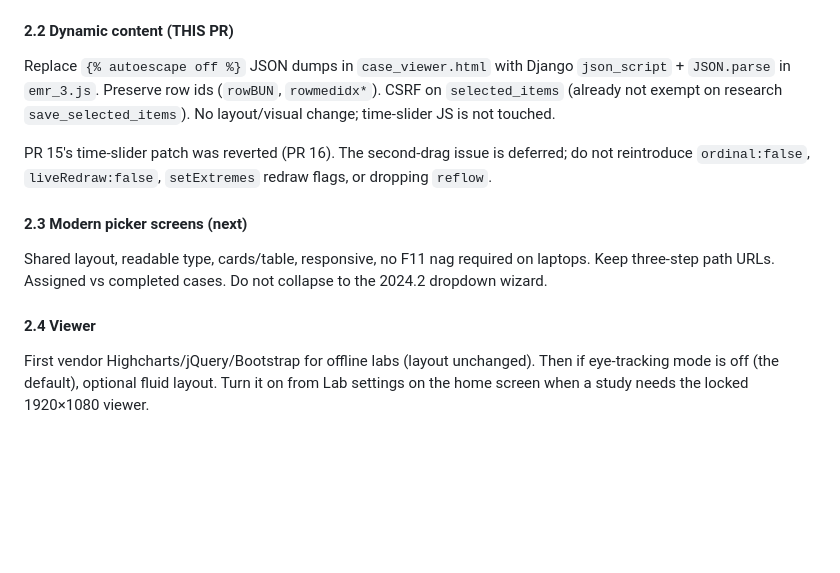
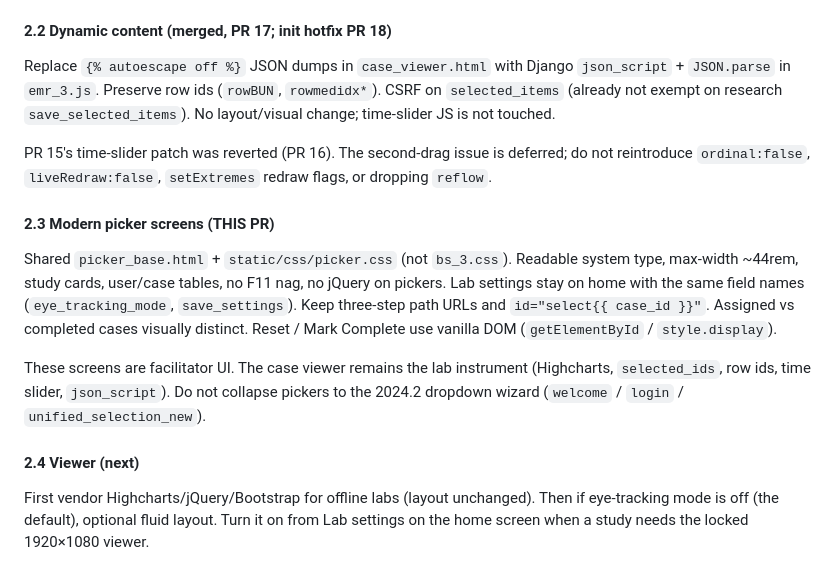
Before and after one commit to ajk77/SimpleEMRSystem, a Markdown page: docs/REFACTOR_PLAN.md, the part around the change. Drawn GitHub-style; blank space fills up the shorter version.

Commit message:
Mark Phase 2.3 as this PR; 2.4 is next (vendor Highcharts, then optional fluid viewer).

```diff
--- a/docs/REFACTOR_PLAN.md
+++ b/docs/REFACTOR_PLAN.md
@@ -267,17 +267,19 @@ Phase 1 (sections 0–8 above) restored the research-stable viewer from `a2c35bf
 - Keep Bootstrap 3 + `emr_3.js` + `bs_3.css` on the viewer.
 - Viewer still uses jsDelivr `bootstrap.min.js` pin of `a2c35bf` (local stub deleted).
 
-#### 2.2 Dynamic content (THIS PR)
+#### 2.2 Dynamic content (merged, PR 17; init hotfix PR 18)
 
 Replace `{% autoescape off %}` JSON dumps in `case_viewer.html` with Django `json_script` + `JSON.parse` in `emr_3.js`. Preserve row ids (`rowBUN`, `rowmedidx*`). CSRF on `selected_items` (already not exempt on research `save_selected_items`). No layout/visual change; time-slider JS is not touched.
 
 PR 15's time-slider patch was reverted (PR 16). The second-drag issue is deferred; do not reintroduce `ordinal:false`, `liveRedraw:false`, `setExtremes` redraw flags, or dropping `reflow`.
 
-#### 2.3 Modern picker screens (next)
+#### 2.3 Modern picker screens (THIS PR)
 
-Shared layout, readable type, cards/table, responsive, no F11 nag required on laptops. Keep three-step path URLs. Assigned vs completed cases. Do not collapse to the 2024.2 dropdown wizard.
+Shared `picker_base.html` + `static/css/picker.css` (not `bs_3.css`). Readable system type, max-width ~44rem, study cards, user/case tables, no F11 nag, no jQuery on pickers. Lab settings stay on home with the same field names (`eye_tracking_mode`, `save_settings`). Keep three-step path URLs and `id="select{{ case_id }}"`. Assigned vs completed cases visually distinct. Reset / Mark Complete use vanilla DOM (`getElementById` / `style.display`).
 
-#### 2.4 Viewer
+These screens are facilitator UI. The case viewer remains the lab instrument (Highcharts, `selected_ids`, row ids, time slider, `json_script`). Do not collapse pickers to the 2024.2 dropdown wizard (`welcome` / `login` / `unified_selection_new`).
+
+#### 2.4 Viewer (next)
 
 First vendor Highcharts/jQuery/Bootstrap for offline labs (layout unchanged). Then if eye-tracking mode is off (the default), optional fluid layout. Turn it on from Lab settings on the home screen when a study needs the locked 1920×1080 viewer.
 
```
